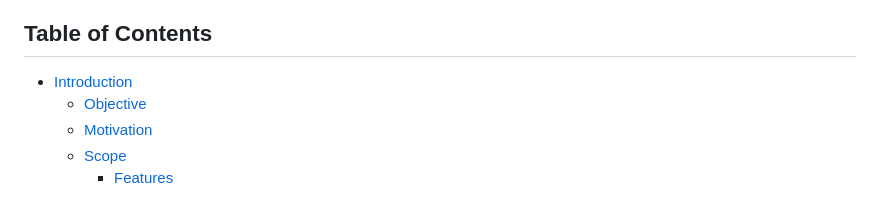
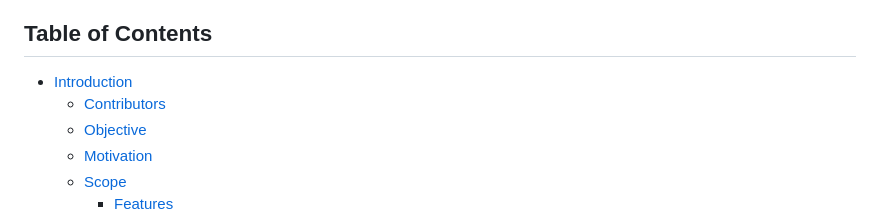
Before and after one commit to juyee1698/RTCBlackWingsHack, a Markdown page: README.md, the part around the change printed below. GitHub-like rendering.

```diff
--- a/README.md
+++ b/README.md
@@ -3,6 +3,7 @@
 ## Table of Contents
 
 - [Introduction](#introduction)
+  - [Contributors](#contributors)
   - [Objective](#objective)
   - [Motivation](#motivation)
   - [Scope](#scope)
```
Also changed, not shown: other parts of README.md (+8 -0 lines).
